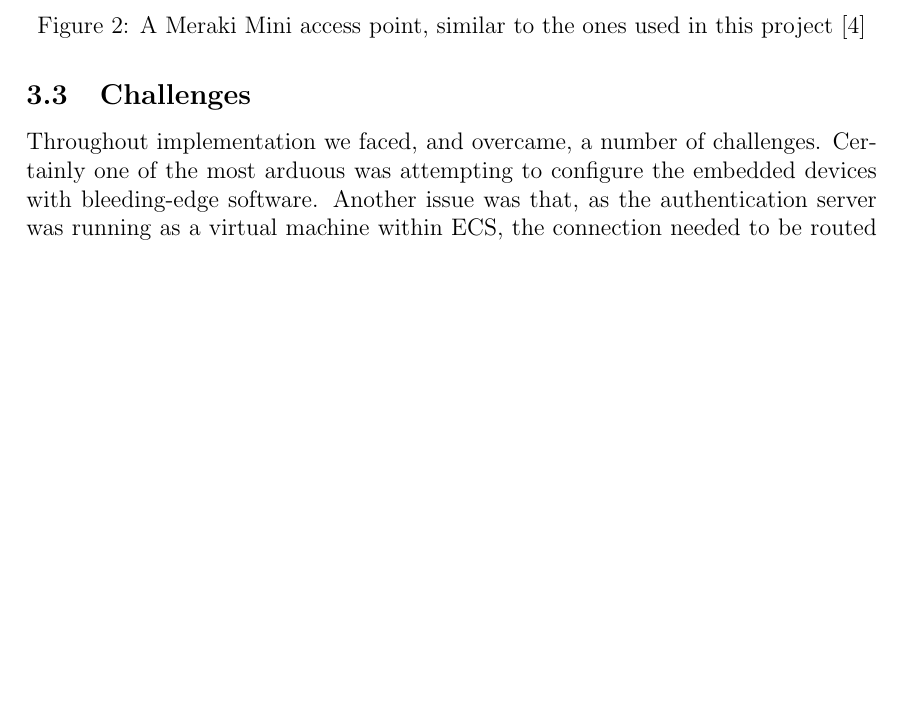
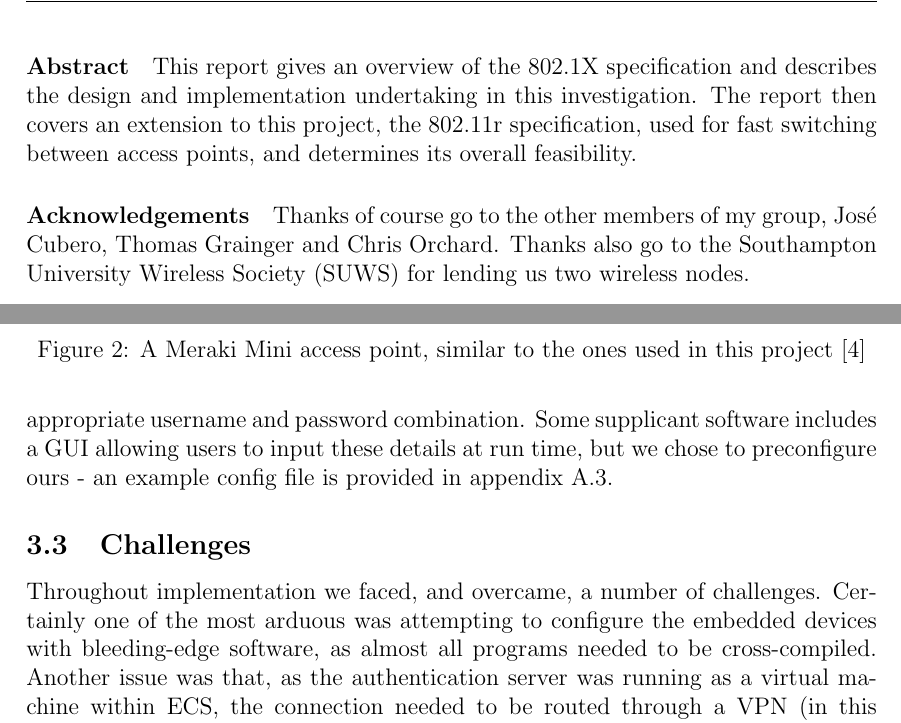
Before and after one commit to Landric/wireless-report, a LaTeX thesis (Report.tex): part of page 7 of 14 before the commit and two parts of pages 3 and 8 of 15 after it, the two joined at a grey line, cut at the place of the change, the shorter picture padded with empty space. Compiled offline with pdfLaTeX.

Commit message:
Updated abstract/aknowledgements
A number of other small extensions were made

```diff
--- a/Report.tex
+++ b/Report.tex
@@ -20,7 +20,7 @@
 {\normalfont\huge\bfseries}{\ \ \thechapter}{20pt}{\Huge}
 
 \usepackage[parfill]{parskip}
-\author{Tom Blount\\José Cubero\\Thomas Grainger\\Chris Orchard}
+\author{Tom Blount}
 \date{January 21, 2013}
 \title{On the Implementation of Authentication Mechanisms for Mobile Devices over Wireless Networks}
 
@@ -29,10 +29,14 @@
 
 \tableofcontents
 \newpage
-%\begin{abstract}
-%This report gives an overview of the 802.1X specification and describes the design and implementation undertaking in this investigation. The report then covers an extension to this project, the 802.11r specification, used for fast switching between access points, and determines its overall feasibility.
-%\end{abstract}
+\paragraph{Abstract}
+This report gives an overview of the 802.1X specification and describes the design and implementation undertaking in this investigation. The report then covers an extension to this project, the 802.11r specification, used for fast switching between access points, and determines its overall feasibility.
 
+\paragraph{Acknowledgements}
+Thanks of course go to the other members of my group, José Cubero, Thomas Grainger and Chris Orchard.
+Thanks also go to the Southampton University Wireless Society (SUWS) for lending us two wireless nodes.
+
+\newpage
 \section{Introduction}
 
 \subsection{Brief}
@@ -115,3 +117,4 @@ However, instead of running the default Meraki firmware, the nodes were re-flash
 
 \subsubsection{Client}
 \label{sec:implementation;sub:components;sub:client}
+The client runs the supplicant software \texttt{wpa\_supplicant}. This must have the same credentials as those preprogrammed on the server and must be configured with the appropriate username and password combination. Some supplicant software includes a GUI allowing users to input these details at run time, but we chose to preconfigure ours - an example config file is provided in appendix \ref{sec:Code;sub:supplicant}.
@@ -119,6 +121,6 @@ The client runs the supplicant software \texttt{wpa\_supplicant}. This must have
 
 \subsection{Challenges}
-Throughout implementation we faced, and overcame, a number of challenges. Certainly one of the most arduous was attempting to configure the embedded devices with bleeding-edge software. Another issue was that, as the authentication server was running as a virtual machine within ECS, the connection needed to be routed through a VPN (in this instance, one of our personal computers).
+Throughout implementation we faced, and overcame, a number of challenges. Certainly one of the most arduous was attempting to configure the embedded devices with bleeding-edge software, as almost all programs needed to be cross-compiled. Another issue was that, as the authentication server was running as a virtual machine within ECS, the connection needed to be routed through a VPN (in this instance, one of our personal computers).
 
 \newpage
 \section{802.11r}
```
Also changed, not shown: Report.tex (16 more changed lines).
